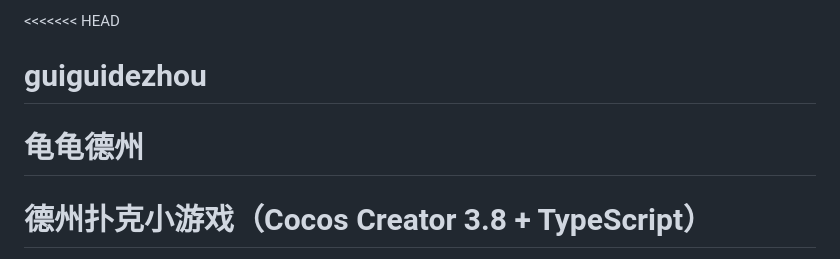
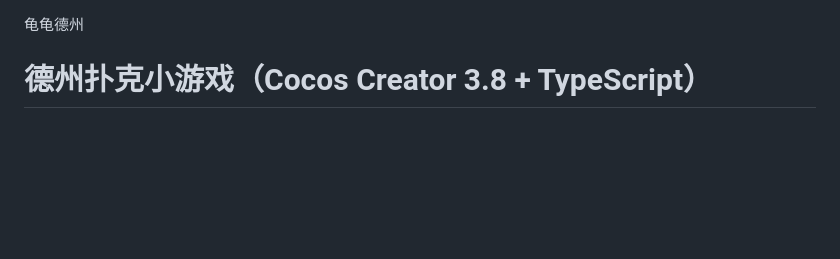
Before and after one commit to q1178925973-ship-it/guiguidezhou, a Markdown page: README.md, the part around the change. GitHub-like rendering; blank space fills up the shorter version.

```diff
--- a/README.md
+++ b/README.md
@@ -1,7 +1,6 @@
-<<<<<<< HEAD
-# guiguidezhou
+
 龟龟德州
-=======
+
 # 德州扑克小游戏（Cocos Creator 3.8 + TypeScript）
 
 一个用于学习 Cocos Creator 的德州扑克（Texas Hold'em）小游戏：
```
